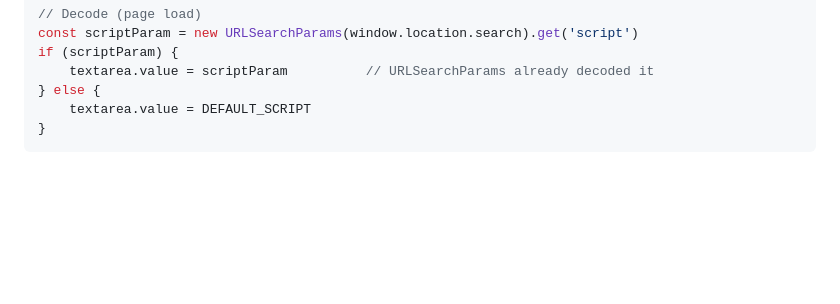
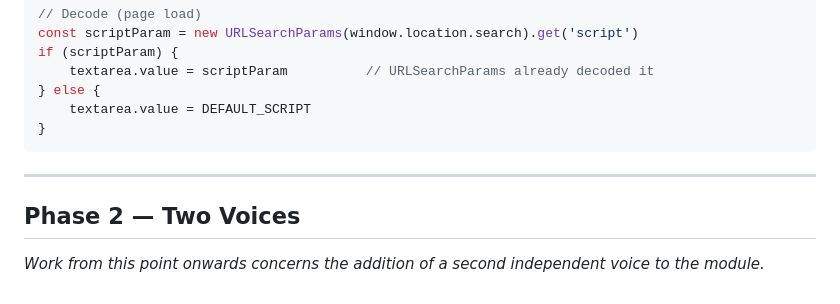
Before and after one commit to wrcstewart/butterflydreaming_lsmusic_1, a Markdown page: LSMUSIC_MODULE_SPEC.md, the part around the change. Rendered like a GitHub page; blank space fills up the shorter version.

Commit message:
Start Phase 2: two voices
Marks the boundary in the spec between single-voice work (Amendments
1–9) and the new two-voice phase.

Co-Authored-By: Claude Sonnet 4.6 <noreply@anthropic.com>

````diff
--- a/LSMUSIC_MODULE_SPEC.md
+++ b/LSMUSIC_MODULE_SPEC.md
@@ -728,3 +728,9 @@ if (scriptParam) {
     textarea.value = DEFAULT_SCRIPT
 }
 ```
+
+---
+
+## Phase 2 — Two Voices
+
+*Work from this point onwards concerns the addition of a second independent voice to the module.*
````
